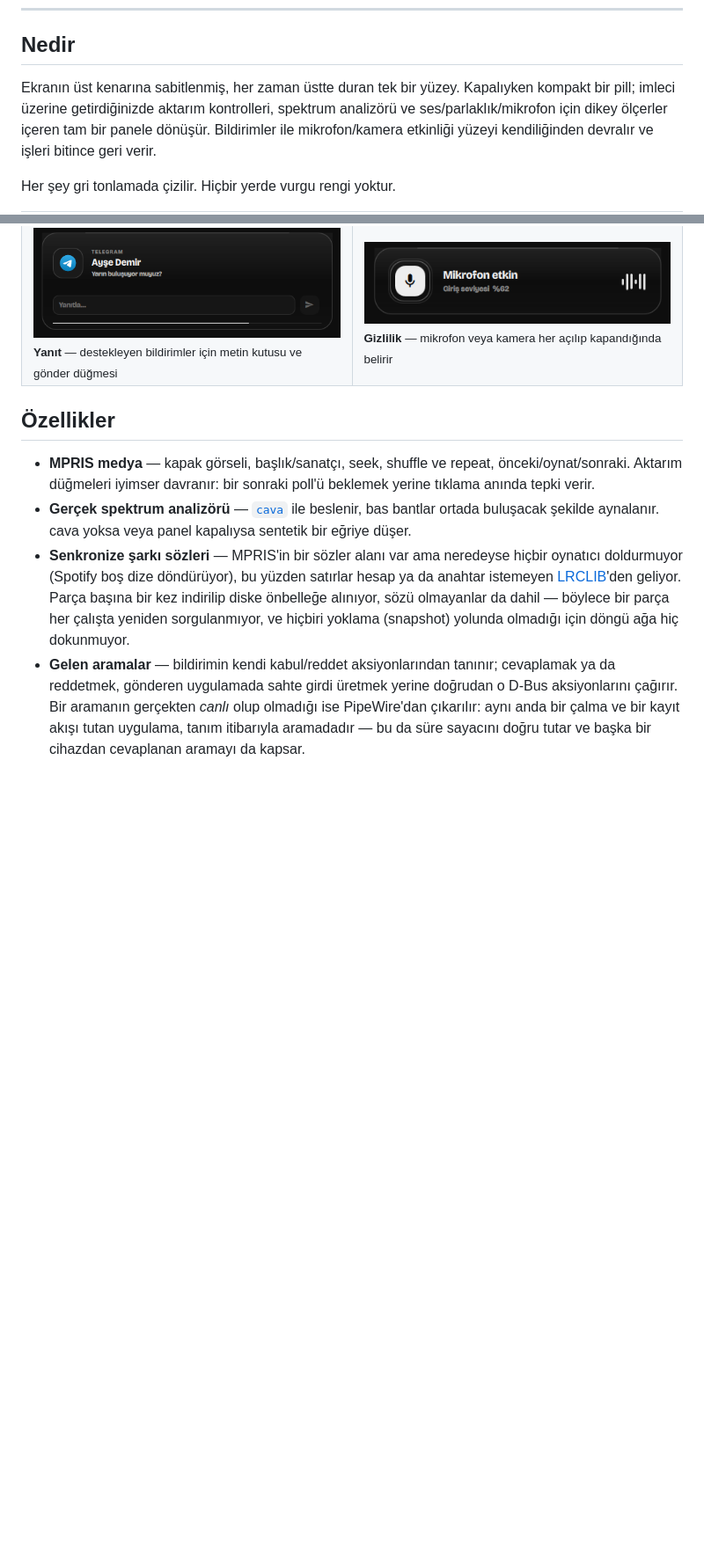
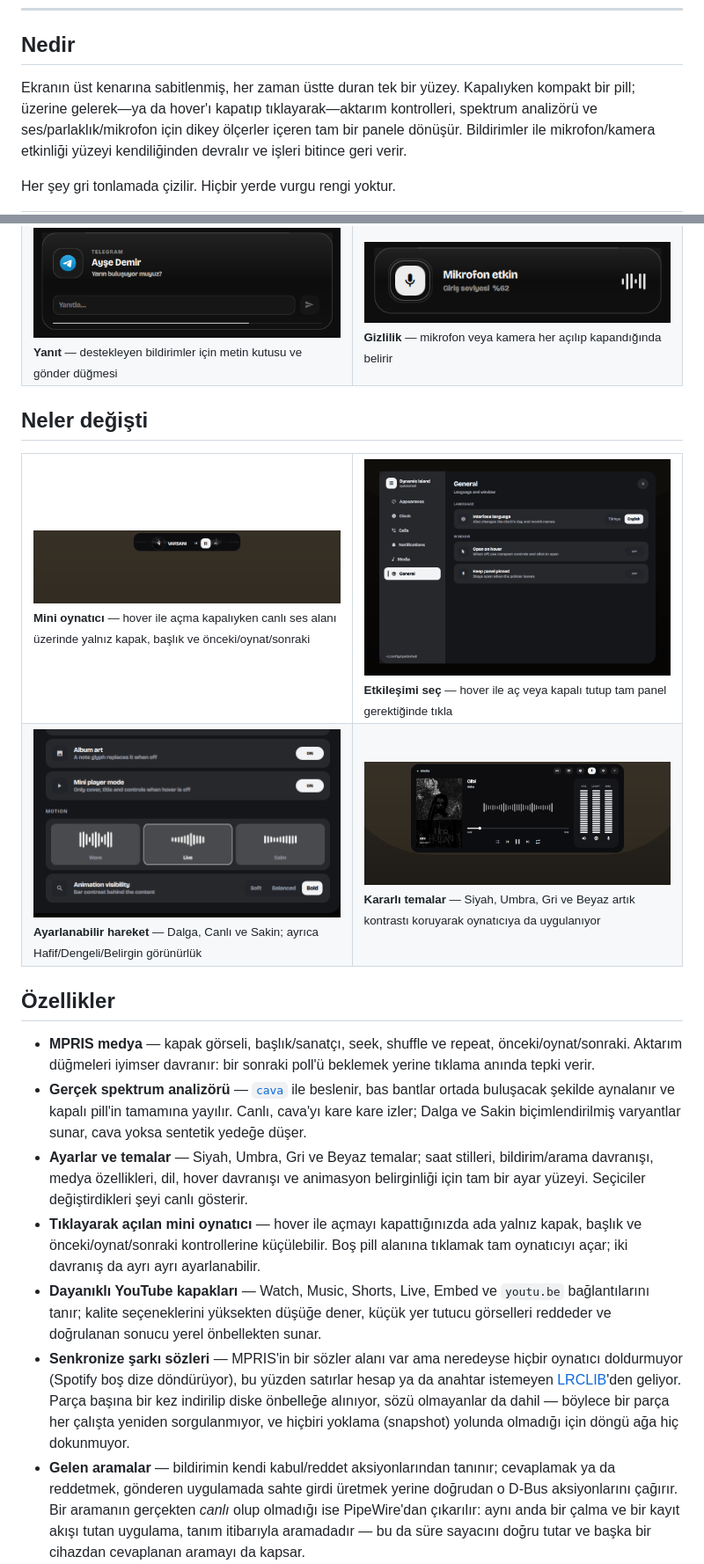
Before and after one commit to lunanoir21/quickshell-dynamic-island, a Markdown page: README.tr.md, 2 parts joined by grey strips. Shown at 88% size. Rendered like a GitHub page; pictures changed too: docs/screenshots/changelog/animation-settings.png (added), docs/screenshots/changelog/hover-setting.png (added), docs/screenshots/changelog/media-animation.png (added); blank space fills up the shorter version.

```diff
--- a/README.tr.md
+++ b/README.tr.md
@@ -20,7 +20,7 @@ göstergeleri ve pixel-art bir saat; imlecin altında büyüyen tek bir yüzeyde
 ## Nedir
 
 Ekranın üst kenarına sabitlenmiş, her zaman üstte duran tek bir yüzey. Kapalıyken
-kompakt bir pill; imleci üzerine getirdiğinizde aktarım kontrolleri, spektrum
+kompakt bir pill; üzerine gelerek—ya da hover'ı kapatıp tıklayarak—aktarım kontrolleri, spektrum
 analizörü ve ses/parlaklık/mikrofon için dikey ölçerler içeren tam bir panele
 dönüşür. Bildirimler ile mikrofon/kamera etkinliği yüzeyi kendiliğinden devralır
 ve işleri bitince geri verir.
@@ -46,14 +46,37 @@ Her şey gri tonlamada çizilir. Hiçbir yerde vurgu rengi yoktur.
 </tr>
 </table>
 
+## Neler değişti
+
+<table>
+<tr>
+<td width="50%"><img src="docs/screenshots/changelog/mini-player.png" alt="Yalnız oynatıcı gösteren kapalı ada"><br><sub><b>Mini oynatıcı</b> — hover ile açma kapalıyken canlı ses alanı üzerinde yalnız kapak, başlık ve önceki/oynat/sonraki</sub></td>
+<td width="50%"><img src="docs/screenshots/changelog/hover-setting.png" alt="Üzerine gelince aç ayarı"><br><sub><b>Etkileşimi seç</b> — hover ile aç veya kapalı tutup tam panel gerektiğinde tıkla</sub></td>
+</tr>
+<tr>
+<td><img src="docs/screenshots/changelog/animation-settings.png" alt="Animasyon ve mini oynatıcı ayarları"><br><sub><b>Ayarlanabilir hareket</b> — Dalga, Canlı ve Sakin; ayrıca Hafif/Dengeli/Belirgin görünürlük</sub></td>
+<td><img src="docs/screenshots/changelog/media-animation.png" alt="Temayı izleyen açık medya paneli"><br><sub><b>Kararlı temalar</b> — Siyah, Umbra, Gri ve Beyaz artık kontrastı koruyarak oynatıcıya da uygulanıyor</sub></td>
+</tr>
+</table>
+
 ## Özellikler
 
 - **MPRIS medya** — kapak görseli, başlık/sanatçı, seek, shuffle ve repeat,
   önceki/oynat/sonraki. Aktarım düğmeleri iyimser davranır: bir sonraki poll'ü
   beklemek yerine tıklama anında tepki verir.
 - **Gerçek spektrum analizörü** — [`cava`](https://github.com/karlstav/cava) ile
-  beslenir, bas bantlar ortada buluşacak şekilde aynalanır. cava yoksa veya panel
-  kapalıysa sentetik bir eğriye düşer.
+  beslenir, bas bantlar ortada buluşacak şekilde aynalanır ve kapalı pill'in
+  tamamına yayılır. Canlı, cava'yı kare kare izler; Dalga ve Sakin biçimlendirilmiş
+  varyantlar sunar, cava yoksa sentetik yedeğe düşer.
+- **Ayarlar ve temalar** — Siyah, Umbra, Gri ve Beyaz temalar; saat stilleri,
+  bildirim/arama davranışı, medya özellikleri, dil, hover davranışı ve animasyon
+  belirginliği için tam bir ayar yüzeyi. Seçiciler değiştirdikleri şeyi canlı gösterir.
+- **Tıklayarak açılan mini oynatıcı** — hover ile açmayı kapattığınızda ada yalnız
+  kapak, başlık ve önceki/oynat/sonraki kontrollerine küçülebilir. Boş pill alanına
+  tıklamak tam oynatıcıyı açar; iki davranış da ayrı ayrı ayarlanabilir.
+- **Dayanıklı YouTube kapakları** — Watch, Music, Shorts, Live, Embed ve `youtu.be`
+  bağlantılarını tanır; kalite seçeneklerini yüksekten düşüğe dener, küçük yer tutucu
+  görselleri reddeder ve doğrulanan sonucu yerel önbellekten sunar.
 - **Senkronize şarkı sözleri** — MPRIS'in bir sözler alanı var ama neredeyse
   hiçbir oynatıcı doldurmuyor (Spotify boş dize döndürüyor), bu yüzden satırlar
   hesap ya da anahtar istemeyen [LRCLIB](https://lrclib.net)'den geliyor. Parça
```
Also changed, not shown: other parts of README.tr.md (+10 -5 lines), README.md (+37 -8 lines), 7 other files.
